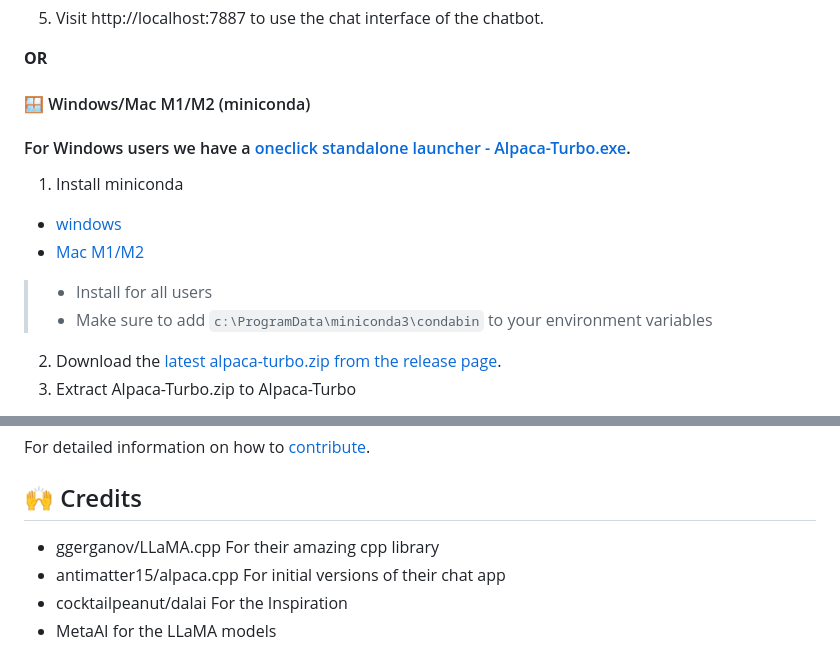
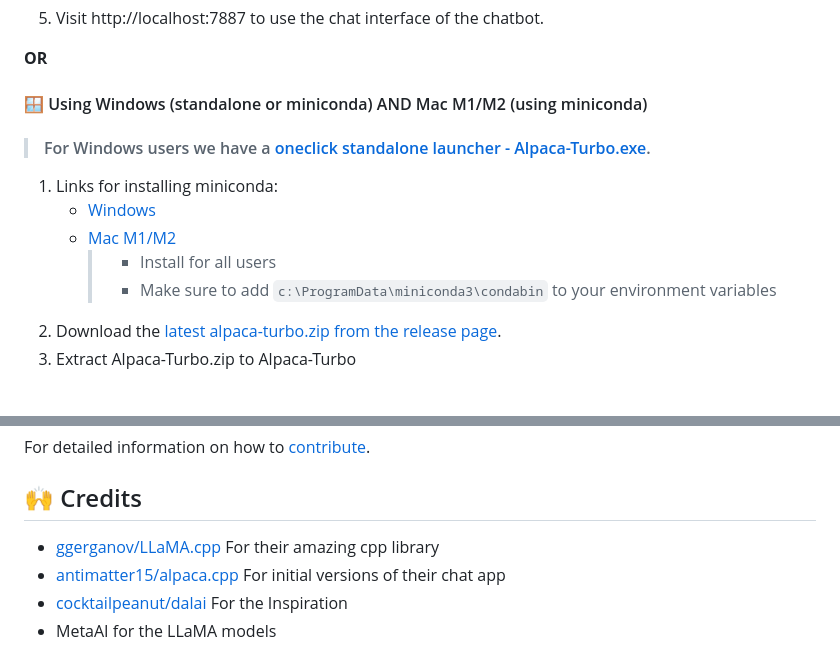
Before and after one commit to ViperX7/Alpaca-Turbo, a Markdown page: README.md, 2 parts joined by grey strips. GitHub-like rendering.

Commit message:
Update README.md
added links to credits back in, that I somehow lost somehow

```diff
--- a/README.md
+++ b/README.md
@@ -41,17 +41,15 @@ Alpaca-Turbo is a language model that can be run locally without much setup requ
 
 **OR**
 
-#### 🪟 Windows/Mac M1/M2 (miniconda)
+#### 🪟 Using Windows (standalone or miniconda) AND Mac M1/M2 (using miniconda)
 
-#### For Windows users we have a [oneclick standalone launcher - Alpaca-Turbo.exe](https://github.com/ViperX7/Alpaca-Turbo/releases/latest).
+> #### For Windows users we have a [oneclick standalone launcher - Alpaca-Turbo.exe](https://github.com/ViperX7/Alpaca-Turbo/releases/latest).
 
-1. Install miniconda
- - [windows](https://repo.anaconda.com/miniconda/Miniconda3-latest-Windows-x86_64.exe)
- - [Mac M1/M2](https://repo.anaconda.com/miniconda/Miniconda3-latest-MacOSX-arm64.pkg)
-
-> - Install for all users
-> - Make sure to add `c:\ProgramData\miniconda3\condabin` to your environment variables
-
+1. Links for installing miniconda:
+    - [Windows](https://repo.anaconda.com/miniconda/Miniconda3-latest-Windows-x86_64.exe)
+    - [Mac M1/M2](https://repo.anaconda.com/miniconda/Miniconda3-latest-MacOSX-arm64.pkg)
+      > - Install for all users
+      > - Make sure to add `c:\ProgramData\miniconda3\condabin` to your environment variables
 2. Download the [latest alpaca-turbo.zip from the release page](https://github.com/ViperX7/Alpaca-Turbo/releases/latest).
 3. Extract Alpaca-Turbo.zip to Alpaca-Turbo
 > Make sure you have enough space for the models in the extracted location
@@ -78,7 +76,8 @@ As an open source project in a rapidly developing field, I am open to contributi
 For detailed information on how to [contribute](.github/CONTRIBUTING.md).
 
 ## 🙌 Credits
-- ggerganov/LLaMA.cpp For their amazing cpp library
-- antimatter15/alpaca.cpp For initial versions of their chat app
-- cocktailpeanut/dalai For the Inspiration
+
+- [ggerganov/LLaMA.cpp](https://github.com/ggerganov/LLaMA.cpp) For their amazing cpp library
+- [antimatter15/alpaca.cpp](https://github.com/antimatter15/alpaca.cpp) For initial versions of their chat app
+- [cocktailpeanut/dalai](https://github.com/cocktailpeanut/dalai) For the Inspiration
 - MetaAI for the LLaMA models
```
Also changed, not shown: other parts of README.md (+1 -1 lines).
